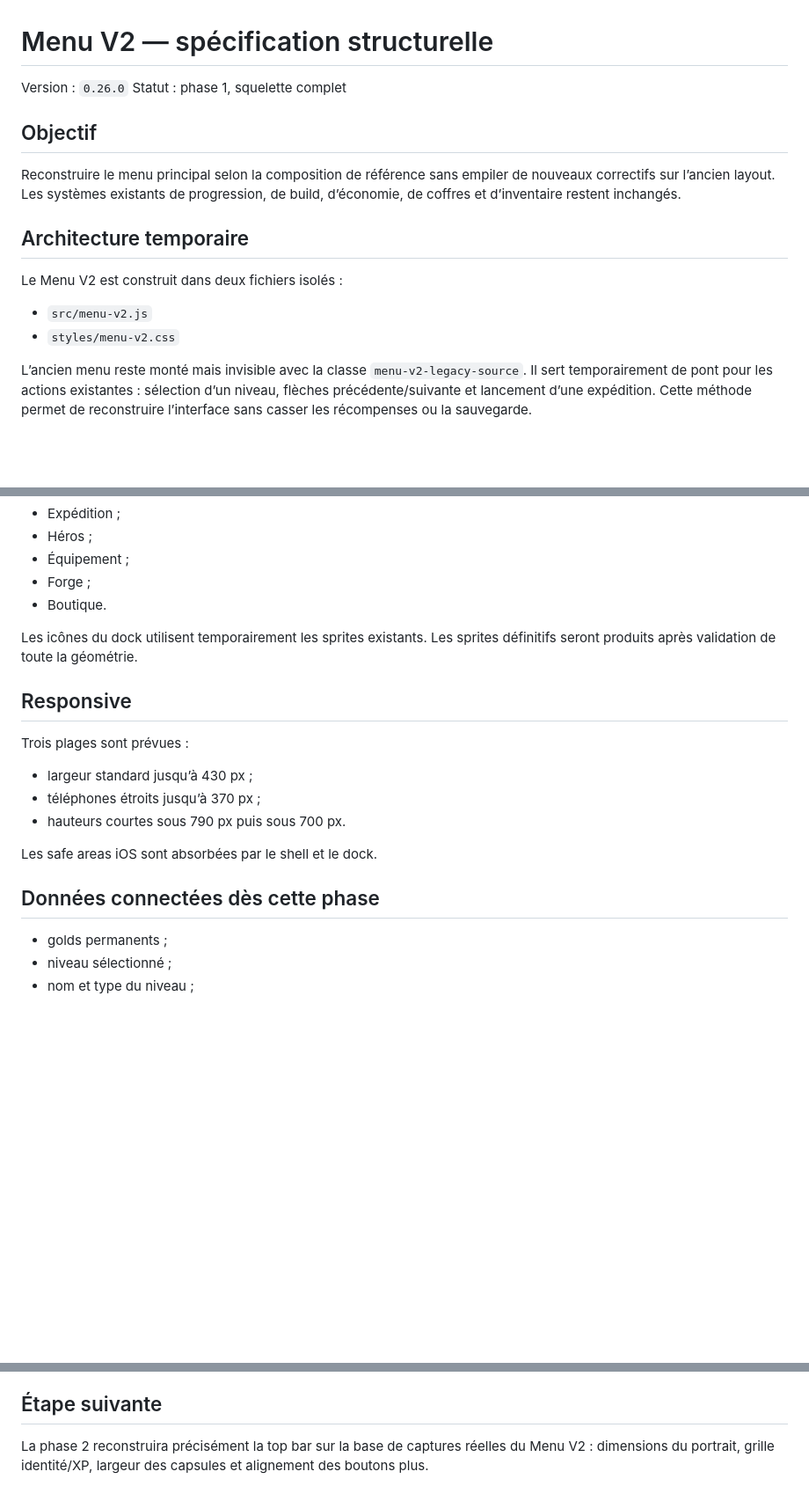
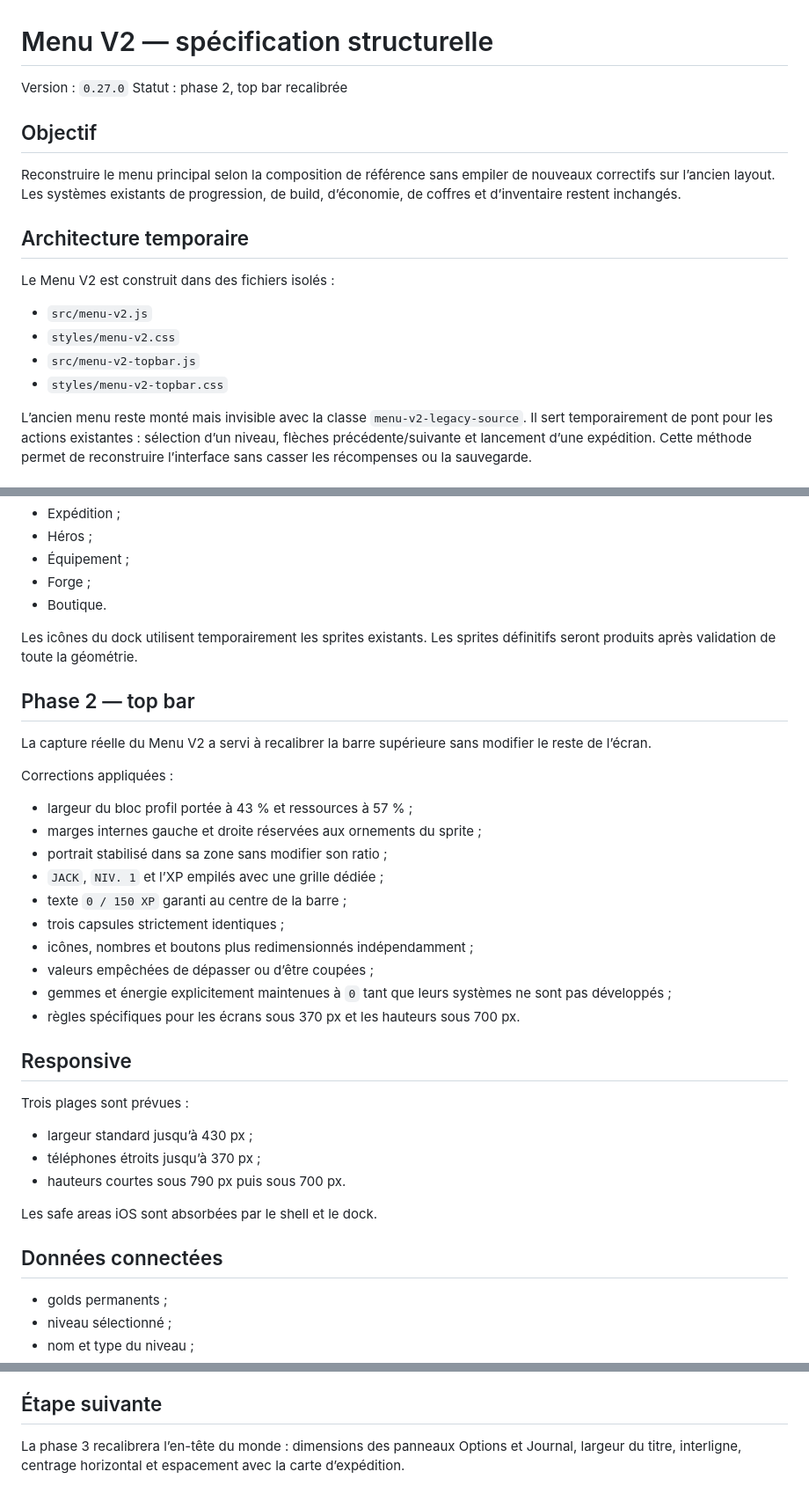
Before and after one commit to cewthen-hue/rightbound-roguelite, a Markdown page: docs/MENU_V2_SPEC.md, 3 parts joined by grey strips. Shown at 88% size. Rendered like a GitHub page; blank space fills up the shorter version.

Commit message:
Document completed Menu V2 top bar phase

```diff
--- a/docs/MENU_V2_SPEC.md
+++ b/docs/MENU_V2_SPEC.md
@@ -1,7 +1,7 @@
 # Menu V2 — spécification structurelle
 
-Version : `0.26.0`
-Statut : phase 1, squelette complet
+Version : `0.27.0`
+Statut : phase 2, top bar recalibrée
 
 ## Objectif
 
@@ -9,10 +9,12 @@ Reconstruire le menu principal selon la composition de référence sans empiler
 
 ## Architecture temporaire
 
-Le Menu V2 est construit dans deux fichiers isolés :
+Le Menu V2 est construit dans des fichiers isolés :
 
 - `src/menu-v2.js`
 - `styles/menu-v2.css`
+- `src/menu-v2-topbar.js`
+- `styles/menu-v2-topbar.css`
 
 L’ancien menu reste monté mais invisible avec la classe `menu-v2-legacy-source`. Il sert temporairement de pont pour les actions existantes : sélection d’un niveau, flèches précédente/suivante et lancement d’une expédition. Cette méthode permet de reconstruire l’interface sans casser les récompenses ou la sauvegarde.
 
@@ -76,6 +78,23 @@ La hauteur du dock est réservée dans la grille. Il ne peut donc plus être rep
 
 Les icônes du dock utilisent temporairement les sprites existants. Les sprites définitifs seront produits après validation de toute la géométrie.
 
+## Phase 2 — top bar
+
+La capture réelle du Menu V2 a servi à recalibrer la barre supérieure sans modifier le reste de l’écran.
+
+Corrections appliquées :
+
+- largeur du bloc profil portée à 43 % et ressources à 57 % ;
+- marges internes gauche et droite réservées aux ornements du sprite ;
+- portrait stabilisé dans sa zone sans modifier son ratio ;
+- `JACK`, `NIV. 1` et l’XP empilés avec une grille dédiée ;
+- texte `0 / 150 XP` garanti au centre de la barre ;
+- trois capsules strictement identiques ;
+- icônes, nombres et boutons plus redimensionnés indépendamment ;
+- valeurs empêchées de dépasser ou d’être coupées ;
+- gemmes et énergie explicitement maintenues à `0` tant que leurs systèmes ne sont pas développés ;
+- règles spécifiques pour les écrans sous 370 px et les hauteurs sous 700 px.
+
 ## Responsive
 
 Trois plages sont prévues :
@@ -86,7 +105,7 @@ Trois plages sont prévues :
 
 Les safe areas iOS sont absorbées par le shell et le dock.
 
-## Données connectées dès cette phase
+## Données connectées
 
 - golds permanents ;
 - niveau sélectionné ;
@@ -100,4 +119,4 @@ Les safe areas iOS sont absorbées par le shell et le dock.
 
 ## Étape suivante
 
-La phase 2 reconstruira précisément la top bar sur la base de captures réelles du Menu V2 : dimensions du portrait, grille identité/XP, largeur des capsules et alignement des boutons plus.
+La phase 3 recalibrera l’en-tête du monde : dimensions des panneaux Options et Journal, largeur du titre, interligne, centrage horizontal et espacement avec la carte d’expédition.
```
